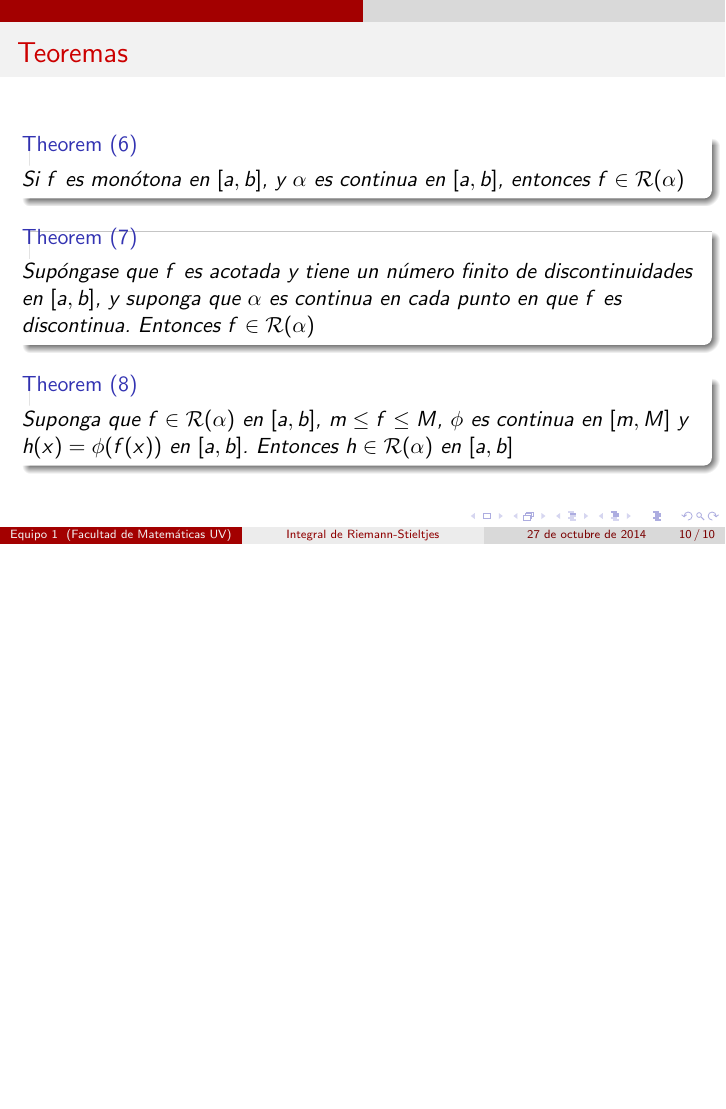
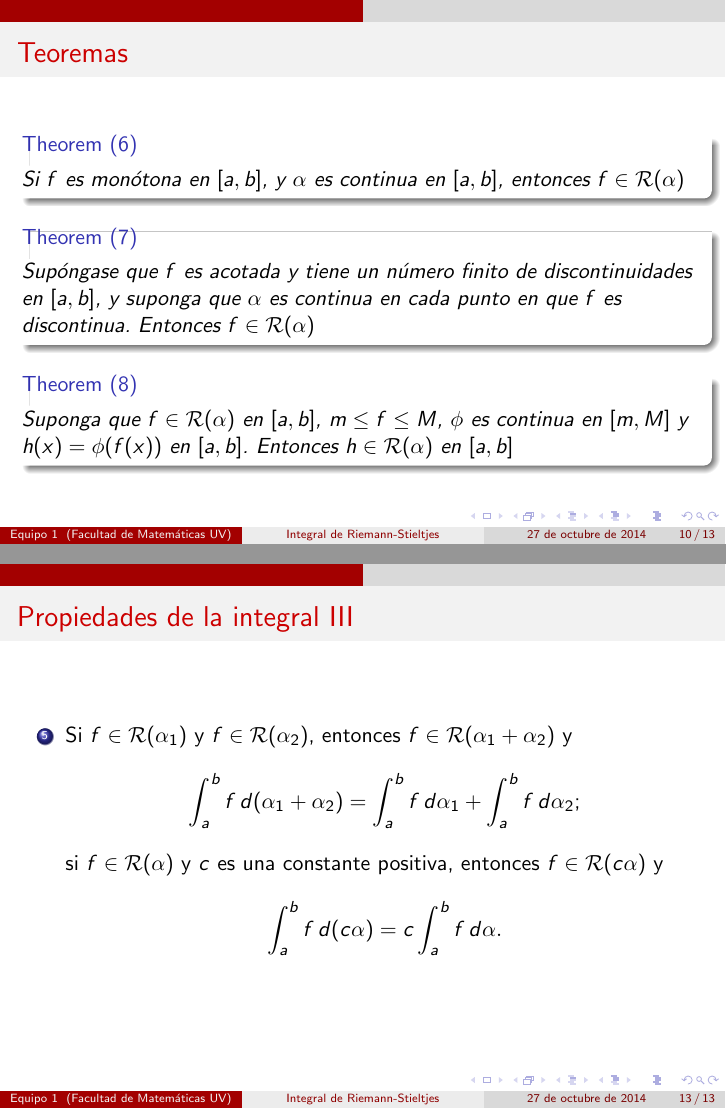
Before and after one commit to categulario/analisisexpo, LaTeX slides (presentacion.tex): page 10 of 10 before the commit and pages 10 and 13 of 13 after it, the two joined at a grey line, the shorter picture padded with empty space. Compiled offline with pdfLaTeX.

Commit message:
propiedades de la integral

```diff
--- a/presentacion.tex
+++ b/presentacion.tex
@@ -210,4 +210,40 @@ Suponga que $f \in \mathcal{R}(\alpha)$ en $[a, b]$, $m \leq f \leq M$, $\phi$ e
 
 \end{frame}
 
+\begin{frame}[allowframebreaks]{Propiedades de la integral}
+\begin{enumerate}
+	\item Si $f_1, f_2 \in \mathcal{R}(\alpha)$ en $[a, b]$ entonces
+	\[
+		f_1 + f_2 \in \mathcal{R}(\alpha),
+	\]
+	$cf \in \mathcal{R}(\alpha)$ para cualquier constante $c$, y
+	\[
+		\begin{array}{rcl}
+			\int_a^b (f_1 + f_2) d\alpha & = & \int_a^b f_1 d\alpha + \int_a^b f_2 d\alpha,\\
+			\int_a^b cf\,d\alpha & = & c \int_a^b f\,d\alpha.
+		\end{array}
+	\]
+	\item Si $f_1(x) \leq f_2(x)$ en $[a, b]$ entonces
+	\[
+		\int_a^b f_1\,d\alpha \leq \int_a^b f_2\,d\alpha
+	\]
+	\item Si $f \in \mathcal{R}(\alpha)$ en $[a, b]$ y $a < c < b$, entonces $f \in \mathcal{R}(\alpha)$ en $[a, c]$ y en $[c, b]$ y
+	\[
+		\int_a^c f\,d\alpha + \int_c^b f\,d\alpha = \int_a^b f\,d\alpha
+	\]
+	\item Si $f \in \mathcal{R}(\alpha)$ y $|f(x)| \leq M$ en $[a, b]$ entonces
+	\[
+		|\int_a^b f\,d\alpha| \leq M[\alpha(b) - \alpha(a)]
+	\]
+	\item Si $f \in \mathcal{R}(\alpha_1)$ y $f \in \mathcal{R}(\alpha_2)$, entonces $f \in \mathcal{R}(\alpha_1 + \alpha_2)$ y
+	\[
+		\int_a^b f\,d(\alpha_1 + \alpha_2) = \int_a^b f\,d\alpha_1 + \int_a^b f\,d\alpha_2 ;
+	\]
+	si $f \in \mathcal{R}(\alpha)$ y $c$ es una constante positiva, entonces $f \in \mathcal{R}(c\alpha)$ y
+	\[
+		\int_a^b f\,d(c\alpha) = c \int_a^b f\,d\alpha.
+	\]
+\end{enumerate}
+\end{frame}
+
 \end{document}
```
